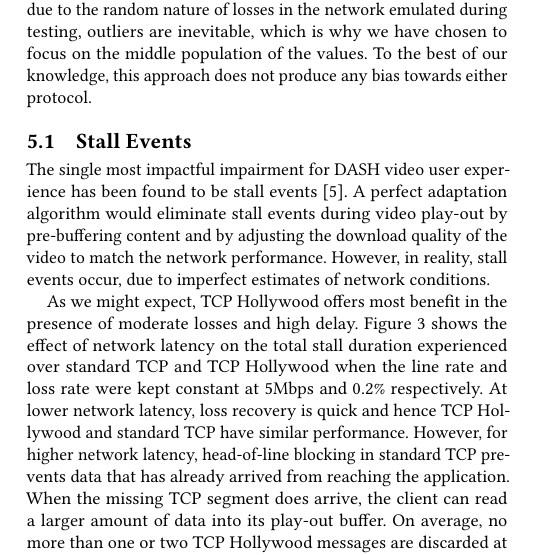
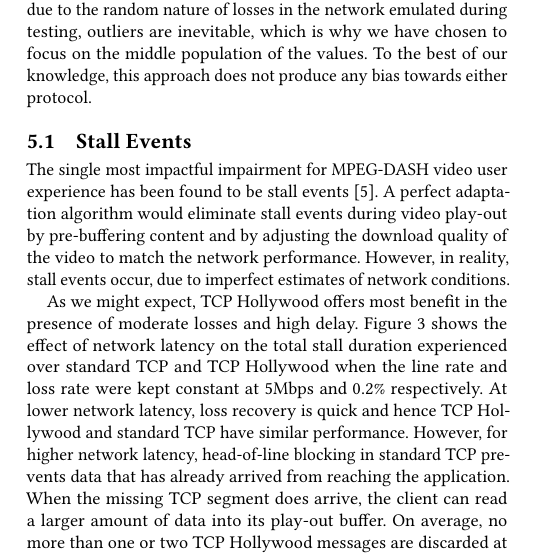
Before and after one commit to lumisota/mmsys2018hollywood, a LaTeX paper (dash_hollywood.tex, which reads sections/testing.tex): part of one column of page 5 of 14, cut so that both start at the same text. Compiled offline with pdfLaTeX.

Commit message:
Testing section tweaks

```diff
--- a/sections/testing.tex
+++ b/sections/testing.tex
@@ -9,7 +9,7 @@
 \subsection{Stall Events}
 \label{sec:testing-stall}
 
-The single most impactful impairment for DASH video user experience has been found to be
+The single most impactful impairment for MPEG-DASH video user experience has been found to be
 stall events \cite{hossfeld2011quantification}. A perfect adaptation algorithm would
 eliminate stall events during video play-out by pre-buffering content and by adjusting the
 download quality of the video to match the network performance. However, in reality, stall
```
